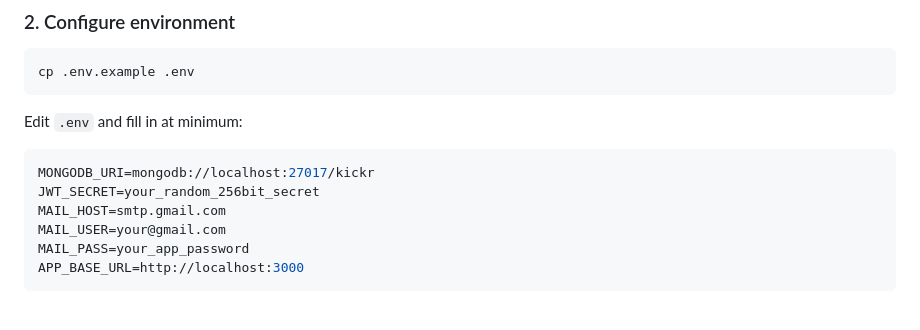
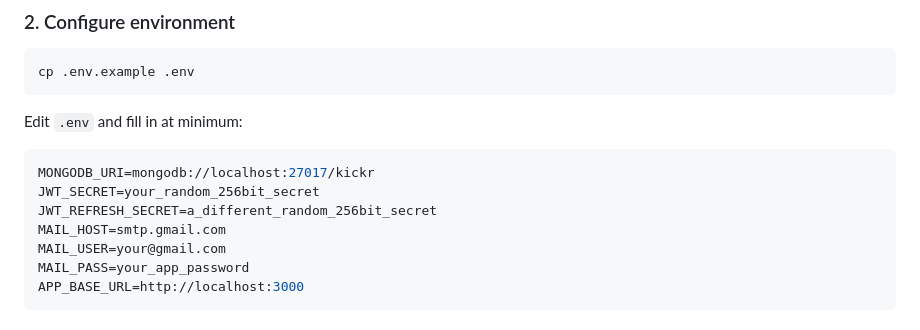
Before and after one commit to heinlinaung/kickr_backend, a Markdown page: README.md, the part around the change. GitHub-like rendering.

Commit message:
docs: document JWT_REFRESH_SECRET in README setup instructions

````diff
--- a/README.md
+++ b/README.md
@@ -62,6 +62,7 @@ Edit `.env` and fill in at minimum:
 ```env
 MONGODB_URI=mongodb://localhost:27017/kickr
 JWT_SECRET=your_random_256bit_secret
+JWT_REFRESH_SECRET=a_different_random_256bit_secret
 MAIL_HOST=smtp.gmail.com
 MAIL_USER=your@gmail.com
 MAIL_PASS=your_app_password
````
